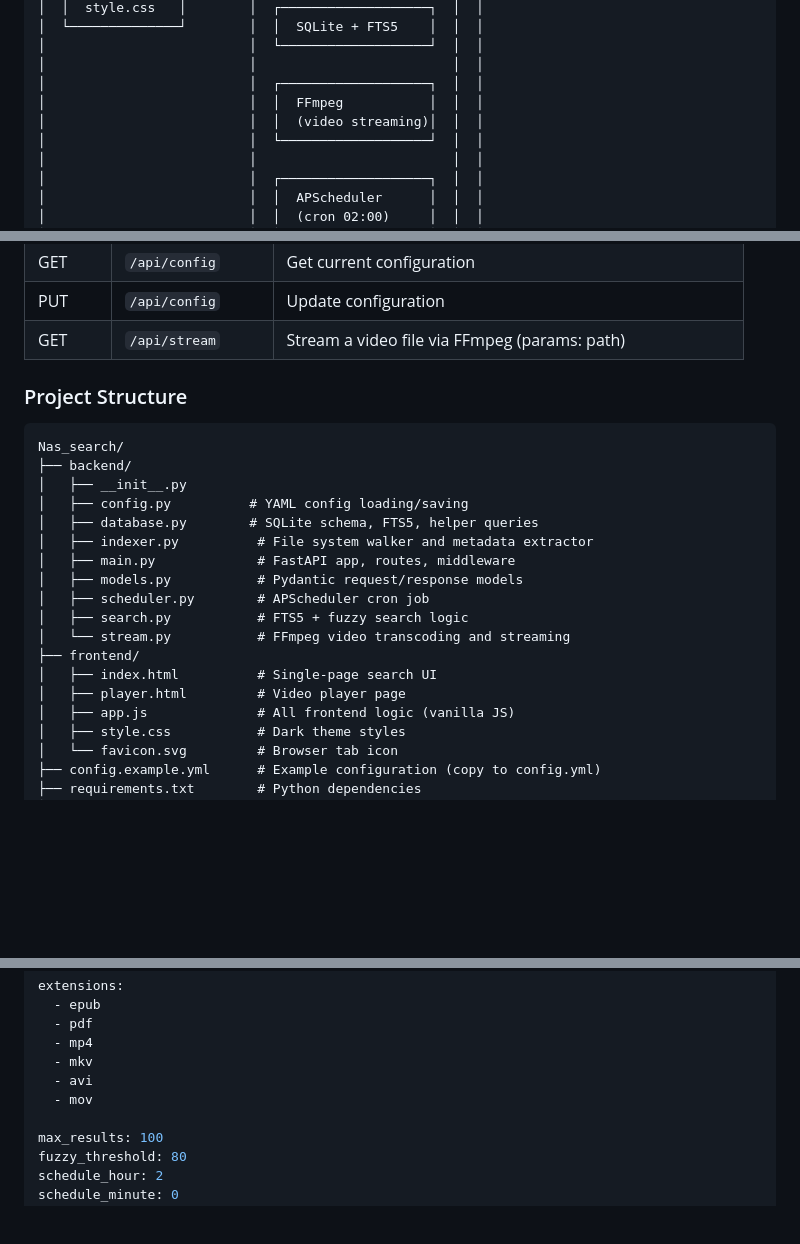
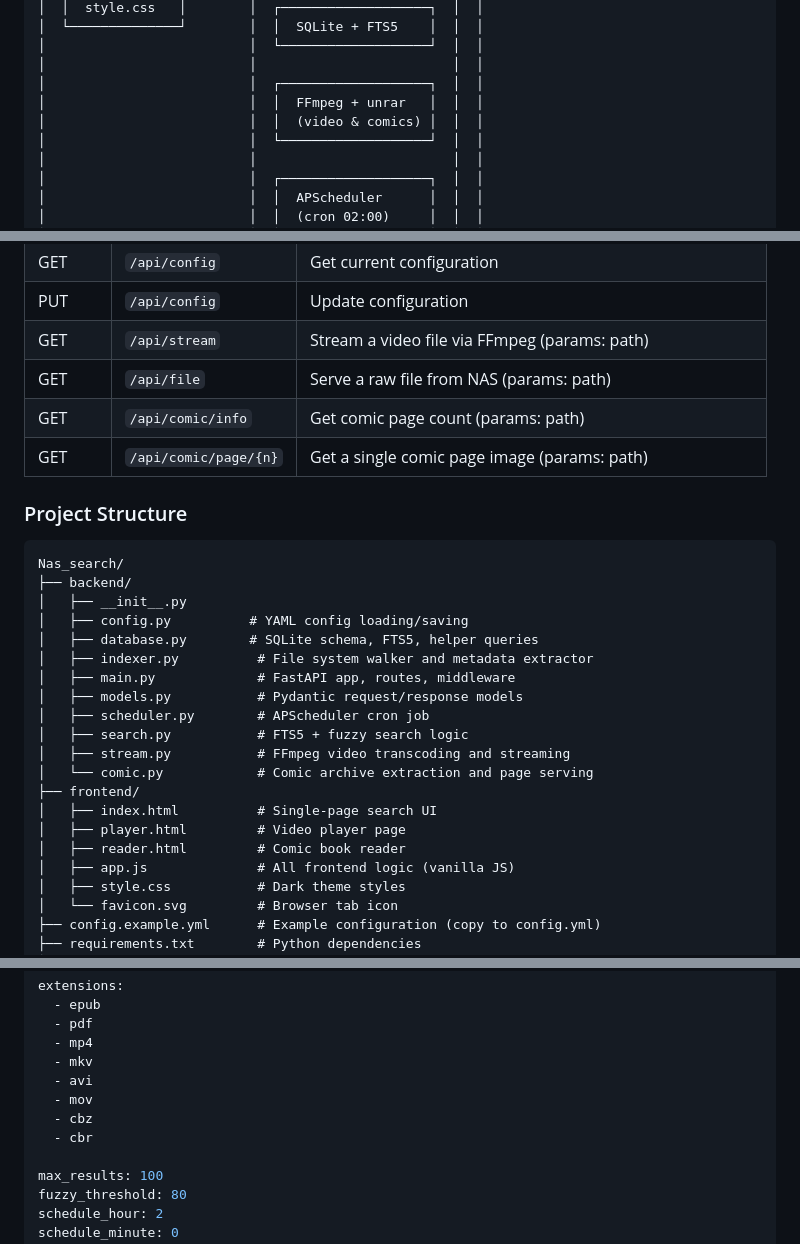
Before and after one commit to StavrosBulgarides/Nas_search, a Markdown page: README.md, 3 parts joined by grey strips. Drawn GitHub-style; blank space fills up the shorter version.

Commit message:
comic reader

```diff
--- a/README.md
+++ b/README.md
@@ -33,8 +33,8 @@ Search Wizard solves this by providing:
 │                          │  └───────────────────┘  │  │
 │                          │                         │  │
 │                          │  ┌───────────────────┐  │  │
-│                          │  │  FFmpeg           │  │  │
-│                          │  │  (video streaming)│  │  │
+│                          │  │  FFmpeg + unrar   │  │  │
+│                          │  │  (video & comics) │  │  │
 │                          │  └───────────────────┘  │  │
 │                          │                         │  │
 │                          │  ┌───────────────────┐  │  │
@@ -95,6 +95,9 @@ Results are ranked using a composite score:
 | GET | `/api/config` | Get current configuration |
 | PUT | `/api/config` | Update configuration |
 | GET | `/api/stream` | Stream a video file via FFmpeg (params: path) |
+| GET | `/api/file` | Serve a raw file from NAS (params: path) |
+| GET | `/api/comic/info` | Get comic page count (params: path) |
+| GET | `/api/comic/page/{n}` | Get a single comic page image (params: path) |
 
 ### Project Structure
 
@@ -109,10 +112,12 @@ Nas_search/
 │   ├── models.py           # Pydantic request/response models
 │   ├── scheduler.py        # APScheduler cron job
 │   ├── search.py           # FTS5 + fuzzy search logic
-│   └── stream.py           # FFmpeg video transcoding and streaming
+│   ├── stream.py           # FFmpeg video transcoding and streaming
+│   └── comic.py            # Comic archive extraction and page serving
 ├── frontend/
 │   ├── index.html          # Single-page search UI
 │   ├── player.html         # Video player page
+│   ├── reader.html         # Comic book reader
 │   ├── app.js              # All frontend logic (vanilla JS)
 │   ├── style.css           # Dark theme styles
 │   └── favicon.svg         # Browser tab icon
@@ -139,6 +144,8 @@ extensions:
   - mkv
   - avi
   - mov
+  - cbz
+  - cbr
 
 max_results: 100
 fuzzy_threshold: 80
```
Also changed, not shown: other parts of README.md (+4 -1 lines).
